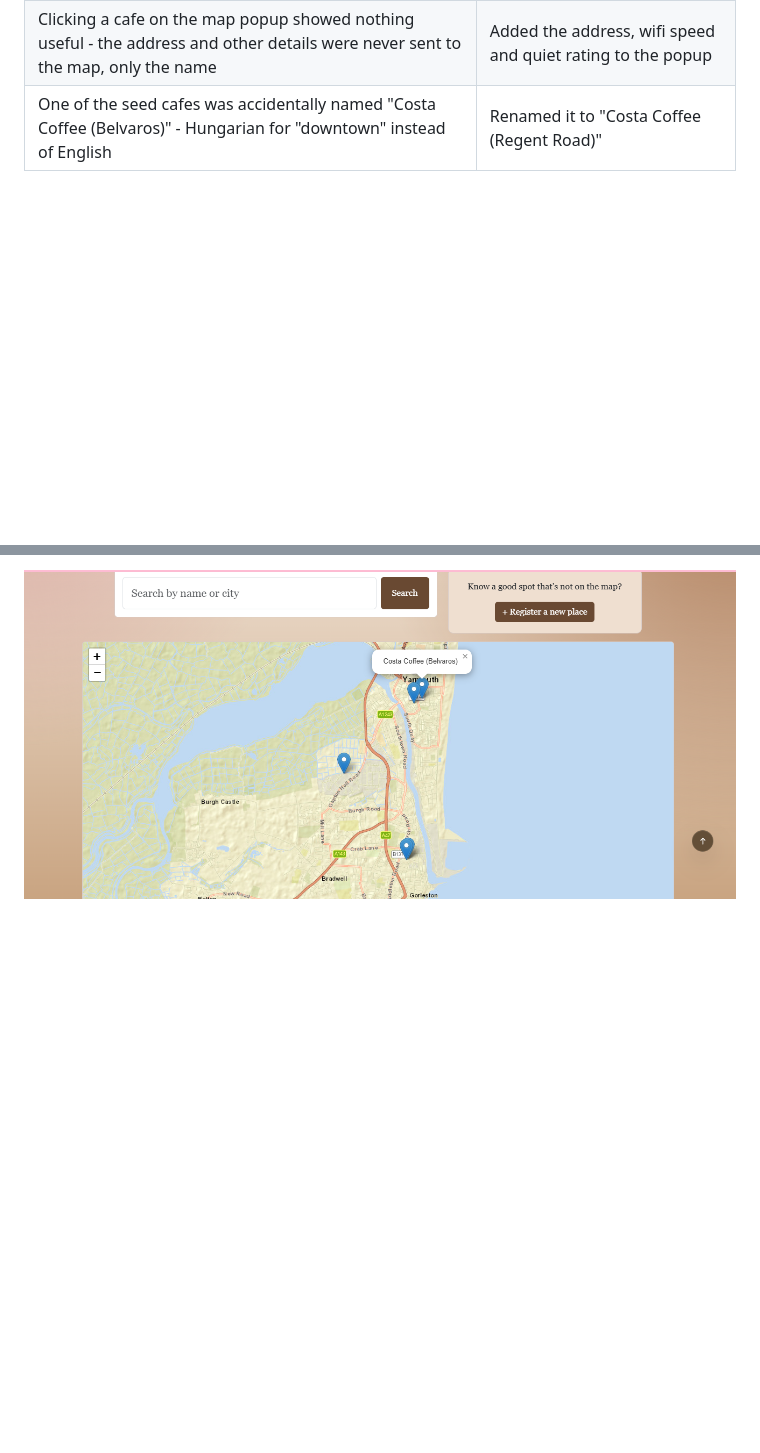
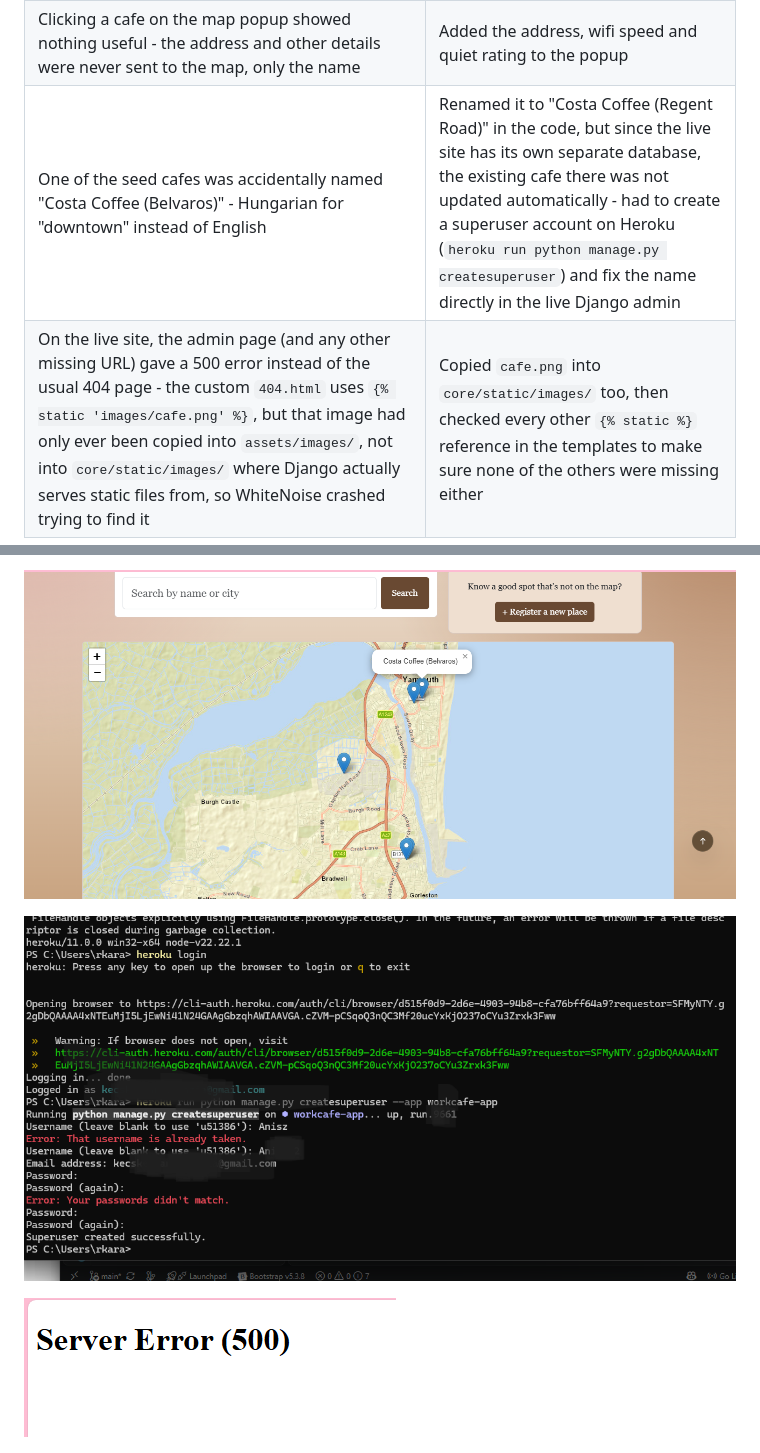
Before and after one commit to Anasztazia12/milestone3, a Markdown page: TESTING.md, 2 parts joined by grey strips. Rendered like a GitHub page; pictures changed too: assets/images/powershell-superuser.png (added), assets/images/server500.png (added); blank space fills up the shorter version.

```diff
--- a/TESTING.md
+++ b/TESTING.md
@@ -67,9 +67,14 @@ Wrote automated tests in `core/test_views.py` using Django's built-in `TestCase`
 | The cafe list showed 9 cafes before pressing "More" instead of 10 - `cafe-list.html` used `forloop.counter >= 10` instead of `> 10`, so the 10th cafe got hidden too | Changed it to `> 10` |
 | After adding a background picture to the homepage, the weather text ("London: 19°C...") was hard to read because the patterned background showed through it | Added a text-shadow so the text always stays readable |
 | Clicking a cafe on the map popup showed nothing useful - the address and other details were never sent to the map, only the name | Added the address, wifi speed and quiet rating to the popup |
-| One of the seed cafes was accidentally named "Costa Coffee (Belvaros)" - Hungarian for "downtown" instead of English | Renamed it to "Costa Coffee (Regent Road)" |
+| One of the seed cafes was accidentally named "Costa Coffee (Belvaros)" - Hungarian for "downtown" instead of English | Renamed it to "Costa Coffee (Regent Road)" in the code, but since the live site has its own separate database, the existing cafe there was not updated automatically - had to create a superuser account on Heroku (`heroku run python manage.py createsuperuser`) and fix the name directly in the live Django admin |
+| On the live site, the admin page (and any other missing URL) gave a 500 error instead of the usual 404 page - the custom `404.html` uses `{% static 'images/cafe.png' %}`, but that image had only ever been copied into `assets/images/`, not into `core/static/images/` where Django actually serves static files from, so WhiteNoise crashed trying to find it | Copied `cafe.png` into `core/static/images/` too, then checked every other `{% static %}` reference in the templates to make sure none of the others were missing either |
 
 ![Map popup showing a cafe's name, address, wifi speed and quiet rating](assets/images/maps.png)
+
+![Creating a superuser on Heroku to fix the live cafe data](assets/images/powershell-superuser.png)
+
+![Server Error 500 on the admin page, caused by the missing cafe.png static file](assets/images/server500.png)
 
 ![Server Error 500 on the live site](assets/images/error-500.png)
 
```
Also changed, not shown: 3 other files.
